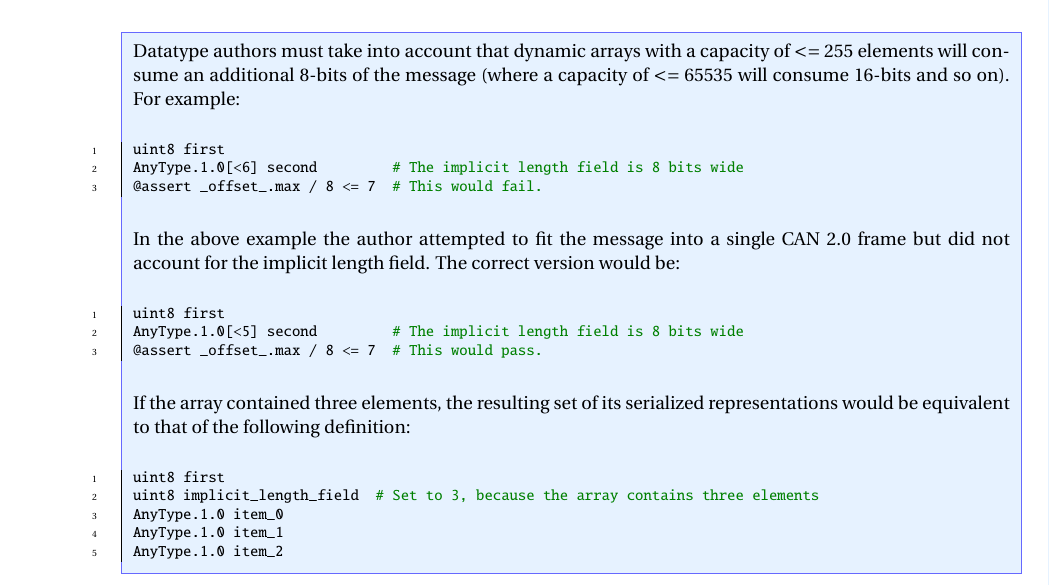
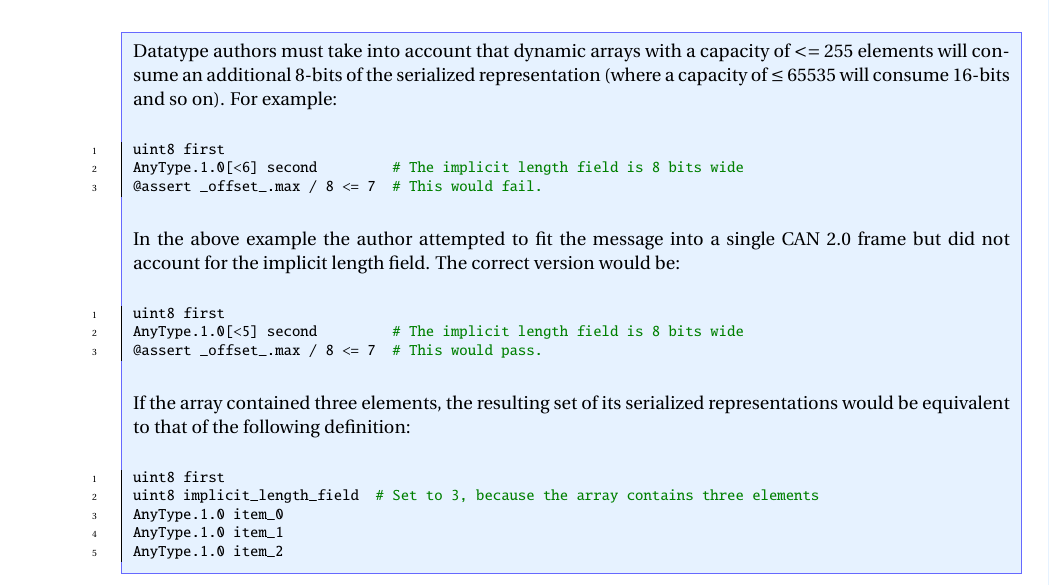
Before and after one commit to OpenCyphal/specification, a LaTeX thesis (specification/UAVCAN_Specification.tex, which reads specification/dsdl/serialization.tex): part of page 33 of 74, cut so that both start at the same text. Compiled offline with pdfLaTeX; a LaTeX package or settings file that is missing is left out.

Commit message:
Update specification/dsdl/serialization.tex
Co-Authored-By: Pavel Kirienko <pavel.kirienko@gmail.com>

```diff
--- a/specification/dsdl/serialization.tex
+++ b/specification/dsdl/serialization.tex
@@ -366,7 +366,7 @@ a fixed-length array of $n$ elements.
 
 \begin{remark}
     Datatype authors must take into account that dynamic arrays with a capacity of $<=255$ elements will
-    consume an additional 8-bits of the message (where a capacity of $<=65535$ will consume 16-bits and so on).
+    consume an additional 8-bits of the serialized representation (where a capacity of $\leq 65535$ will consume 16-bits and so on).
     For example:
 
     \begin{minted}{python}
```
